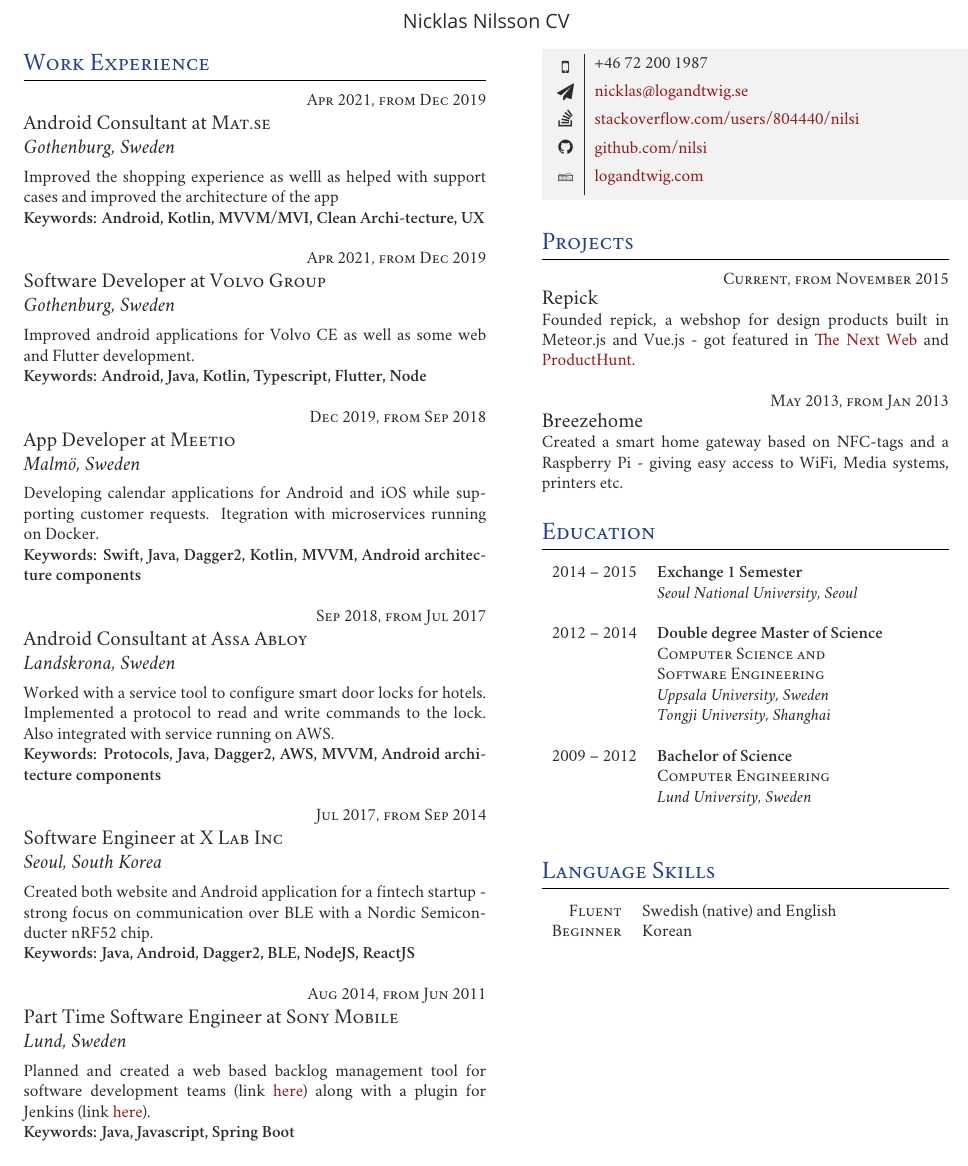
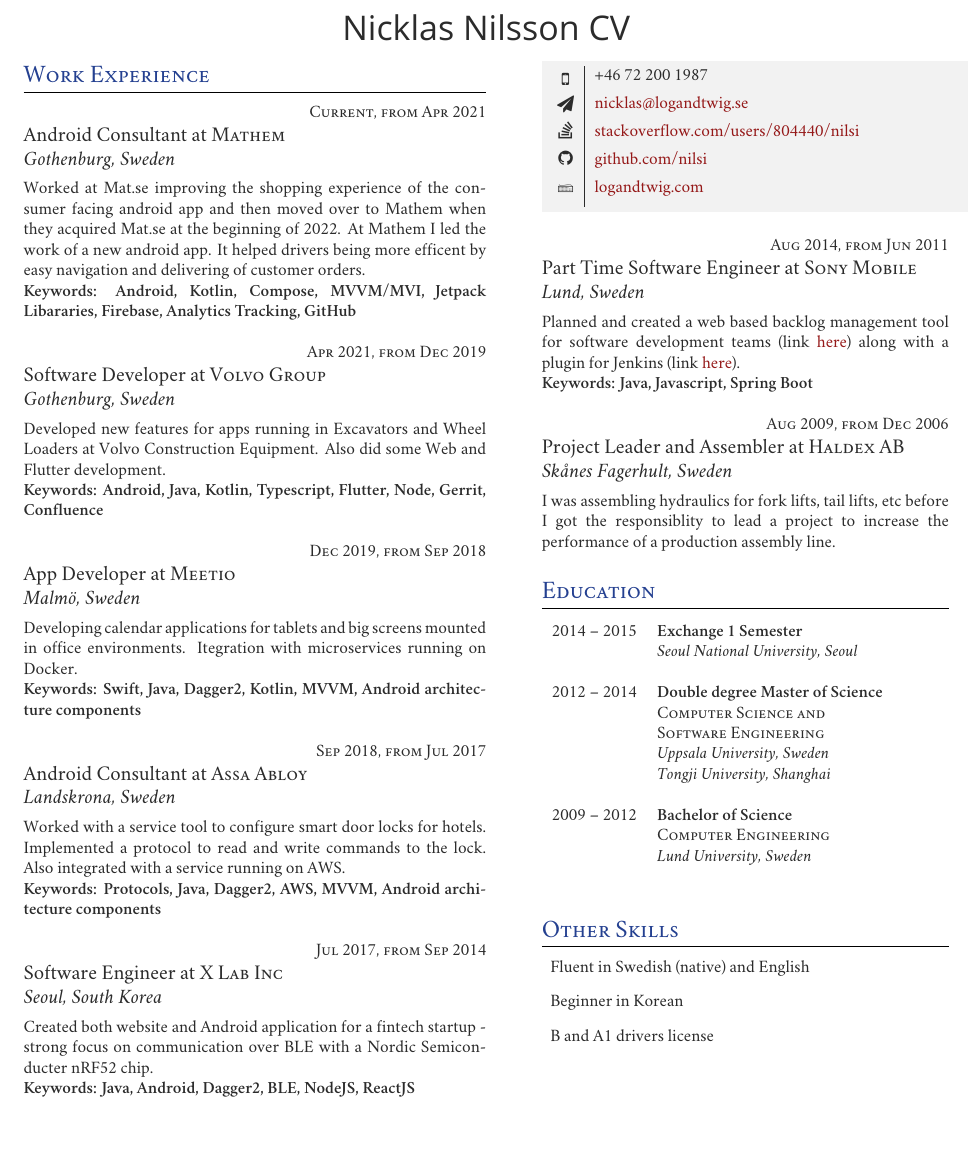
Before and after one commit to nilsi/nicklas-cv, a LaTeX document (main.tex): part of the page, cut so that both start at the same text, the shorter picture padded with empty space. Compiled offline with XeLaTeX; a missing font is replaced by an installed copy or a similar font.

Commit message:
Updated CV

```diff
--- a/main.tex
+++ b/main.tex
@@ -77,7 +77,7 @@
 %	TITLE
 %----------------------------------------------------------------------------------------
 
- \par{\centering{\sffamily\Large Nicklas Nilsson CV}\\ % Your name
+ \par{\centering{\sffamily\Huge Nicklas Nilsson CV}\\ % Your name
 
 %----------------------------------------------------------------------------------------
 
@@ -104,48 +104,60 @@
 
 \section{Work Experience}
 
-{\raggedleft\textsc{Apr 2021, from Dec 2019}\par}
+{\raggedleft\textsc{Current, from Apr 2021}\par}
 
-{\raggedright\large Android Consultant at \textsc{Mat.se}\\
+{\raggedright\large Android Consultant at \textsc{Mathem}\\
 \textit{Gothenburg, Sweden}\\[5pt]}
-\normalsize{Improved the shopping experience as welll as helped with support cases and improved the architecture of the app}\\
-\textbf{Keywords: Android, Kotlin, MVVM/MVI, Clean Archi-tecture, UX}\\
+\normalsize{
+  Worked at Mat.se improving the shopping experience of the consumer facing android app and then moved over to Mathem when they acquired Mat.se at the beginning of 2022.
+  At Mathem I led the work of a new android app. It helped drivers being more efficent by easy navigation and delivering of customer orders.
+}\\
+\textbf{Keywords: Android, Kotlin, Compose, MVVM/MVI, Jetpack Libararies, Firebase, Analytics Tracking, GitHub }\\
 
 %------------------------------------------------
-% WORK EXPERIENCE 1
+% WORK EXPERIENCE
 %------------------------------------------------
 
 {\raggedleft\textsc{Apr 2021, from Dec 2019}\par}
 
 {\raggedright\large Software Developer at \textsc{Volvo Group}\\
 \textit{Gothenburg, Sweden}\\[5pt]}
-\normalsize{Improved android applications for Volvo CE as well as some web and Flutter development.}\\
-\textbf{Keywords: Android, Java, Kotlin, Typescript, Flutter, Node}\\
+\normalsize{
+  Developed new features for apps running in Excavators and Wheel Loaders at Volvo Construction Equipment.
+  Also did some Web and Flutter development.
+}\\
+\textbf{Keywords: Android, Java, Kotlin, Typescript, Flutter, Node, Gerrit, Confluence}\\
 
 %------------------------------------------------
-% WORK EXPERIENCE 1
+% WORK EXPERIENCE
 %------------------------------------------------
 
 {\raggedleft\textsc{Dec 2019, from Sep 2018}\par}
 
 {\raggedright\large App Developer at \textsc{Meetio}\\
 \textit{Malmö, Sweden}\\[5pt]}
-\normalsize{Developing calendar applications for Android and iOS while supporting customer requests. Itegration with microservices running on Docker.}\\
+\normalsize{
+  Developing calendar applications for tablets and big screens mounted in office environments.
+  Itegration with microservices running on Docker.
+}\\
 \textbf{Keywords: Swift, Java, Dagger2, Kotlin, MVVM, Android architecture components }\\
 
 %------------------------------------------------
-% WORK EXPERIENCE 1
+% WORK EXPERIENCE
 %------------------------------------------------
 
 {\raggedleft\textsc{Sep 2018, from Jul 2017}\par}
 
 {\raggedright\large Android Consultant at \textsc{Assa Abloy}\\
 \textit{Landskrona, Sweden}\\[5pt]}
-\normalsize{Worked with a service tool to configure smart door locks for hotels. Implemented a protocol to read and write commands to the lock. Also integrated with service running on AWS.}\\
+\normalsize{
+  Worked with a service tool to configure smart door locks for hotels.
+  Implemented a protocol to read and write commands to the lock. Also integrated with a service running on AWS.
+}\\
 \textbf{Keywords: Protocols, Java, Dagger2, AWS, MVVM, Android architecture components }\\
 
 %------------------------------------------------
-% WORK EXPERIENCE 2
+% WORK EXPERIENCE
 %------------------------------------------------
 
 {\raggedleft\textsc{Jul 2017, from Sep 2014}\par}
@@ -157,29 +169,6 @@
 \textbf{Keywords: Java, Android, Dagger2, BLE, NodeJS, ReactJS }\\
 
 %------------------------------------------------
-% WORK EXPERIENCE 3
-%------------------------------------------------
-
-{\raggedleft\textsc{Aug 2014, from Jun 2011}\par}
-
-{\raggedright\large Part Time Software Engineer at \textsc{Sony Mobile}\\
-\textit{Lund, Sweden}\\[5pt]}
-
-\normalsize{Planned and created a web based backlog management tool for software development teams (link \href{https://github.com/sonyxperiadev/BacklogTool}{here}) along with a plugin for Jenkins (link \href{https://github.com/jenkinsci/multi-slave-config-plugin}{here}).} \\
-\textbf{Keywords: Java, Javascript, Spring Boot }\\
-
-%------------------------------------------------
-% WORK EXPERIENCE 5
-%------------------------------------------------
-
-%{\raggedleft\textsc{Aug 2009, from Dec 2006}\par}
-
-%{\raggedright\large Project Leader and Assembler at \textsc{Haldex AB}\\
-%\textit{Skånes Fagerhult, Sweden}\\[5pt]}
-
-%\normalsize{Led a group of 6 employees on hydraulic pump production line - increased the performance of a production line by 20\%.}\\
-
-%----------------------------------------------------------------------------------------
 
 \end{minipage} % End the left-hand side of the page
 \hfill
@@ -201,31 +190,58 @@
 }
 }\\[10pt]
 
+
+%------------------------------------------------
+% WORK EXPERIENCE
+%------------------------------------------------
+
+{\raggedleft\textsc{Aug 2014, from Jun 2011}\par}
+
+{\raggedright\large Part Time Software Engineer at \textsc{Sony Mobile}\\
+\textit{Lund, Sweden}\\[5pt]}
+
+\normalsize{Planned and created a web based backlog management tool for software development teams (link \href{https://github.com/sonyxperiadev/BacklogTool}{here}) along with a plugin for Jenkins (link \href{https://github.com/jenkinsci/multi-slave-config-plugin}{here}).} \\
+\textbf{Keywords: Java, Javascript, Spring Boot }\\
+
+%------------------------------------------------
+% WORK EXPERIENCE
+%------------------------------------------------
+
+{\raggedleft\textsc{Aug 2009, from Dec 2006}\par}
+
+{\raggedright\large Project Leader and Assembler at \textsc{Haldex AB}\\
+\textit{Skånes Fagerhult, Sweden}\\[5pt]}
+
+\normalsize{
+  I was assembling hydraulics for fork lifts, tail lifts, etc before I got the responsiblity to lead a project to increase the performance of a production assembly line.
+}\\
+
+
 %----------------------------------------------------------------------------------------
 %	Projects
 %----------------------------------------------------------------------------------------
 
-\section{Projects}
+%\section{Projects}
 
 %------------------------------------------------
 % Project 1
 %------------------------------------------------
 
-{\raggedleft\textsc{Current, from November 2015}\par}
-
-{\raggedright\large Repick}
-
-\normalsize{Founded repick, a webshop for design products built in Meteor.js and Vue.js - got featured in \href{https://thenextweb.com/creativity/2016/08/29/repick-beautiful-products/#.tnw_CczuDWJK}{The Next Web} and \href{https://www.producthunt.com/posts/repick}{ProductHunt}. }\\
+%{\raggedleft\textsc{Current, from November 2015}\par}
+%
+%{\raggedright\large Repick}
+%
+%\normalsize{Founded repick, a webshop for design products built in Meteor.js and Vue.js - got featured in \href{https://thenextweb.com/creativity/2016/08/29/repick-beautiful-products/#.tnw_CczuDWJK}{The Next Web} and \href{https://www.producthunt.com/posts/repick}{ProductHunt}. }\\
 
 %------------------------------------------------
 % Project 2
 %------------------------------------------------
 
-{\raggedleft\textsc{May 2013, from Jan 2013}\par}
-
-{\raggedright\large Breezehome}
-
-\normalsize{Created a smart home gateway based on NFC-tags and a Raspberry Pi - giving easy access to WiFi, Media systems, printers etc.}\\
+%{\raggedleft\textsc{May 2013, from Jan 2013}\par}
+%
+%{\raggedright\large Breezehome}
+%
+%\normalsize{Created a smart home gateway based on NFC-tags and a Raspberry Pi - giving easy access to WiFi, Media systems, printers etc.}\\
 % Code available \href{https://github.com/rojters/breezehome}{here}
 
 %----------------------------------------------------------------------------------------
@@ -272,15 +288,13 @@
 %	LANGUAGE SKILLS
 %----------------------------------------------------------------------------------------
 
-\section{Language Skills}
+\section{Other Skills}
 
-\begin{tabular}{rl}
-\textsc{Fluent}
-& Swedish (native) and English \\
-\textsc{Beginner}
-& Korean \\
-
-\end{tabular}\\[10pt]
+\begin{description}
+  \item Fluent in Swedish (native) and English
+  \item Beginner in Korean
+  \item B and A1 drivers license
+\end{description}
 
 %----------------------------------------------------------------------------------------
 
```
Also changed, not shown: Nicklas Nilsson CV.pdf, main.pdf (deleted), 3 other files.
